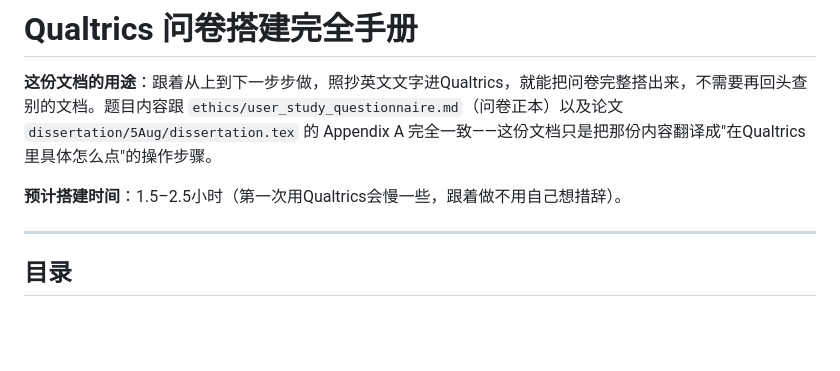
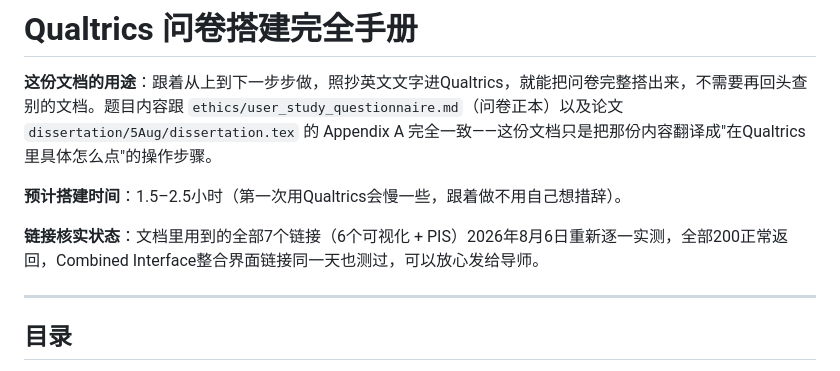
Before and after one commit to merrittw-1307/uoe-edinburgh-literary-geovis, a Markdown page: ethics/qualtrics_build_guide.md, the part around the change. GitHub-like rendering; blank space fills up the shorter version.

```diff
--- a/ethics/qualtrics_build_guide.md
+++ b/ethics/qualtrics_build_guide.md
@@ -3,6 +3,8 @@
 **这份文档的用途**：跟着从上到下一步步做，照抄英文文字进Qualtrics，就能把问卷完整搭出来，不需要再回头查别的文档。题目内容跟 `ethics/user_study_questionnaire.md`（问卷正本）以及论文 `dissertation/5Aug/dissertation.tex` 的 Appendix A 完全一致——这份文档只是把那份内容翻译成"在Qualtrics里具体怎么点"的操作步骤。
 
 **预计搭建时间**：1.5–2.5小时（第一次用Qualtrics会慢一些，跟着做不用自己想措辞）。
+
+**链接核实状态**：文档里用到的全部7个链接（6个可视化 + PIS）2026年8月6日重新逐一实测，全部200正常返回，Combined Interface整合界面链接同一天也测过，可以放心发给导师。
 
 ---
 
```
Also changed, not shown: ethics/user_study_questionnaire.md (+1 -1 lines).
